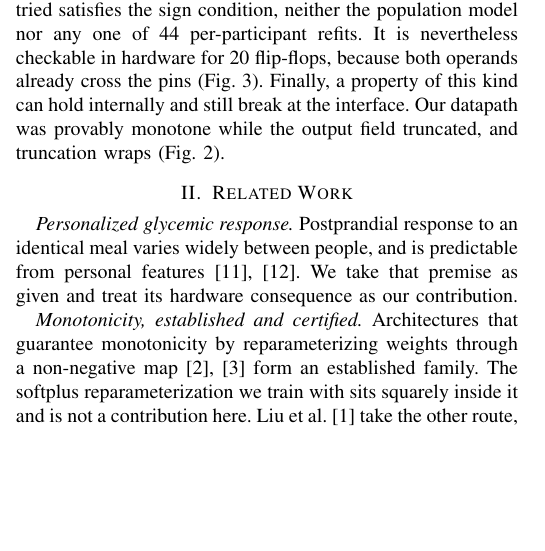
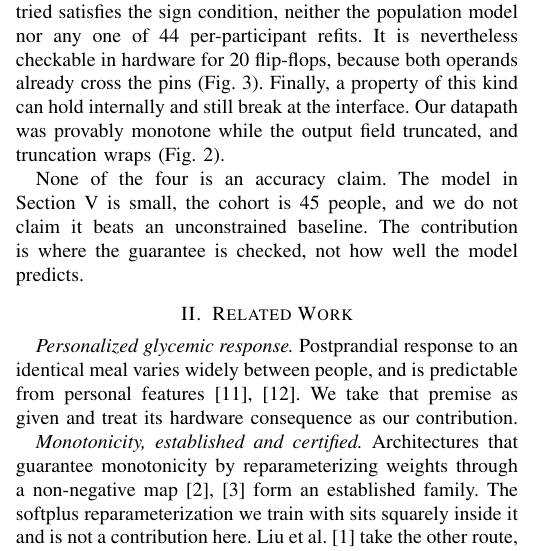
Before and after one commit to kush1434/proof, a LaTeX paper (paper/proof_bibm2026.tex): part of one column of page 1 of 5 before the commit and part of one column of page 1 of 6 after it, cut so that both start at the same text, the shorter picture padded with empty space. Compiled offline with pdfLaTeX.

Commit message:
Try restoring the intro accuracy-claim paragraph
Figure edit confirmed 5 pages on its own at b06f061, so this isolates the
paragraph: if the count goes to 6, this is the only thing that changed.

```diff
--- a/paper/proof_bibm2026.tex
+++ b/paper/proof_bibm2026.tex
@@ -107,6 +107,11 @@ already cross the pins (Fig.~\ref{fig:arch}). Finally, a property of this kind
 can hold internally and still break at the interface. Our datapath was provably
 monotone while the output field truncated, and truncation wraps
 (Fig.~\ref{fig:r4}).
+
+None of the four is an accuracy claim. The model in Section~\ref{sec:results}
+is small, the cohort is 45 people, and we do not claim it beats an
+unconstrained baseline. The contribution is where the guarantee is checked, not
+how well the model predicts.
 
 \section{Related Work}
 
```
